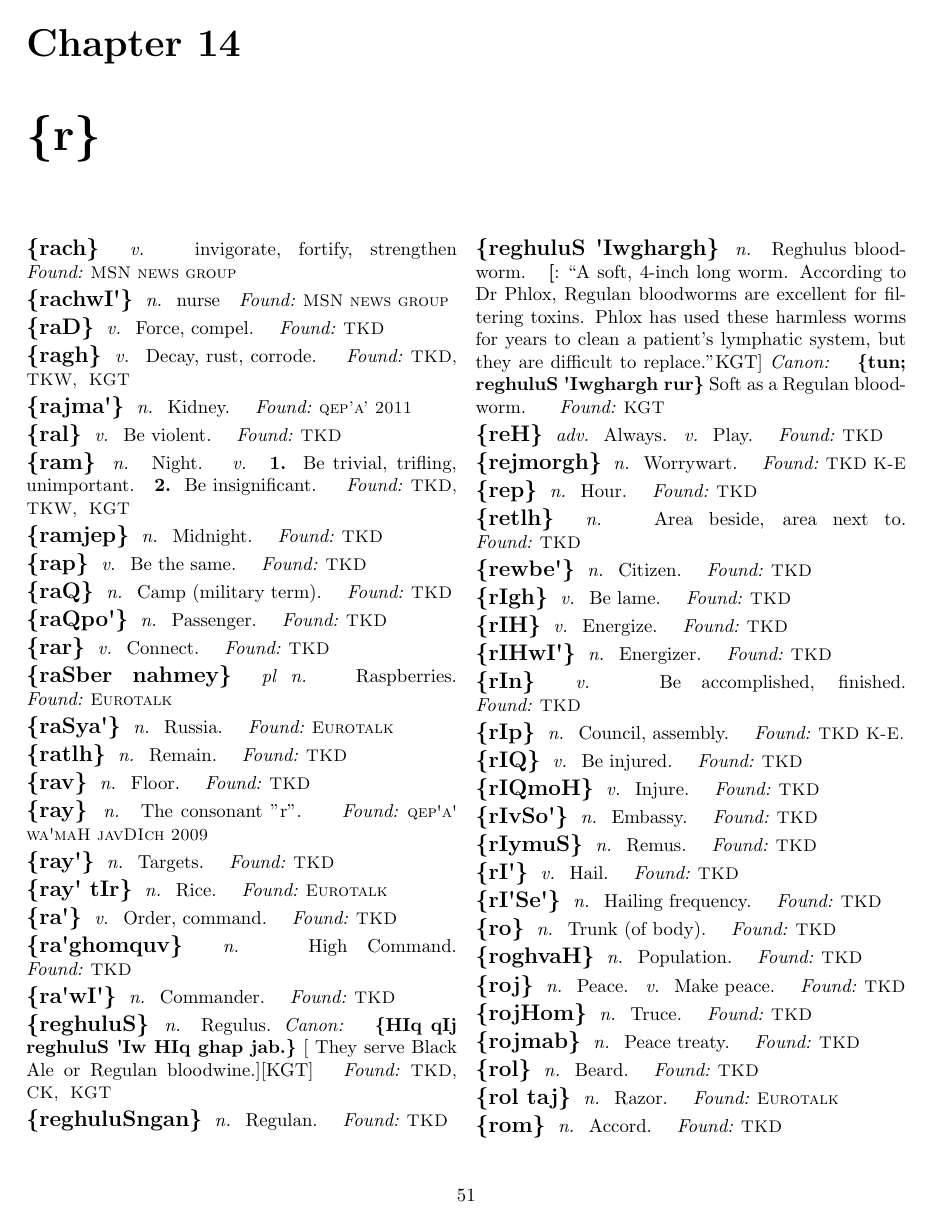
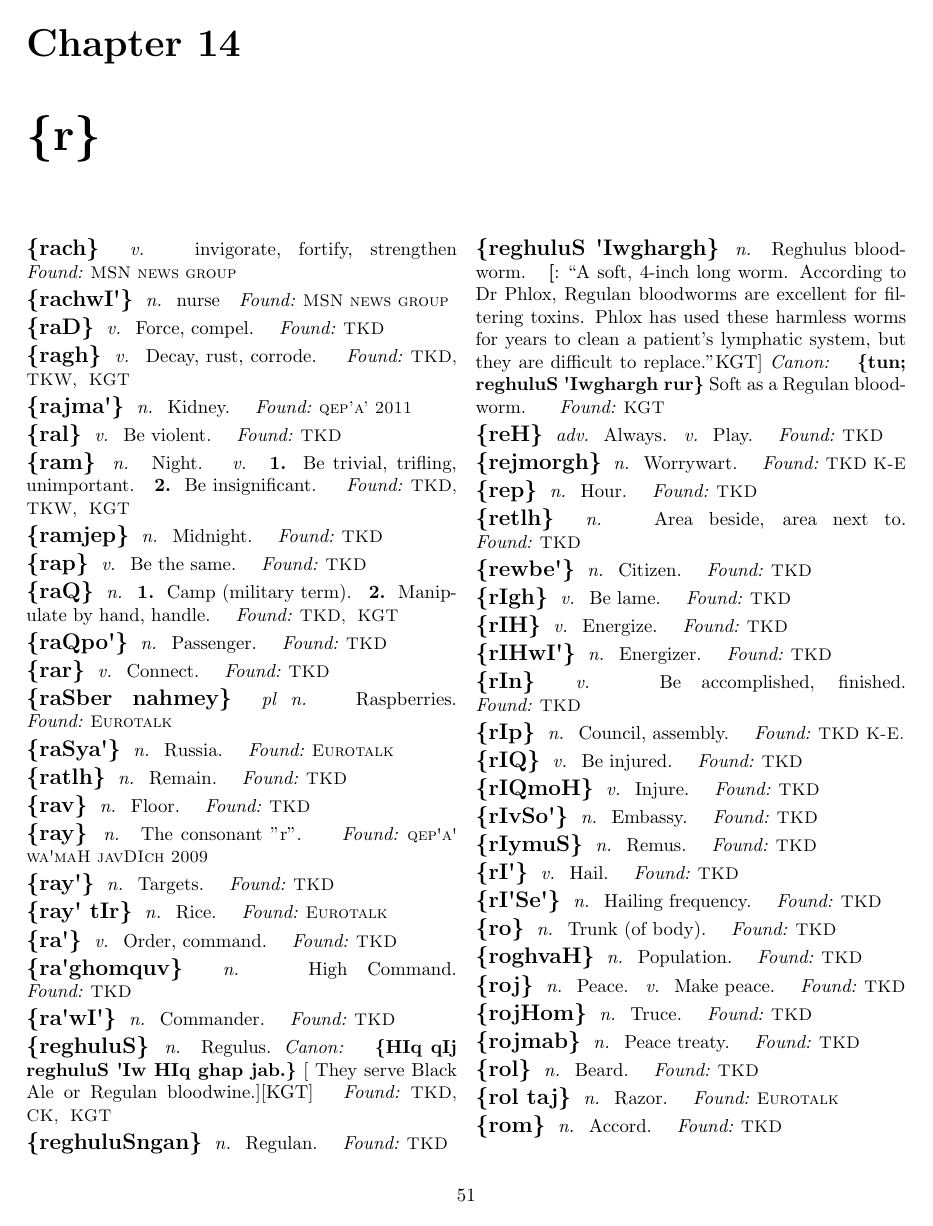
Before and after one commit to NoahTheDuke/SCKD, a LaTeX thesis (SCKD.tex, which reads tex/r.tex): page 51 of 67. Compiled offline with pdfLaTeX.

Commit message:
Added raQ. Beeminder keeps the updates coming, inexorably.

```diff
--- a/tex/r.tex
+++ b/tex/r.tex
@@ -38,8 +38,8 @@
 \tlhf{TKD}
 
 \tlhw{raQ}
-\tlhd{n}{Camp (military term).}
-\tlhf{TKD}
+\tlhd{n}{Camp (military term).}[Manipulate by hand, handle.]
+\tlhf{TKD}[KGT]
 
 \tlhw{raQpo\'}
 \tlhd{n}{Passenger.}
```
Also changed, not shown: tex/Unadded Words.txt (+0 -2 lines).
